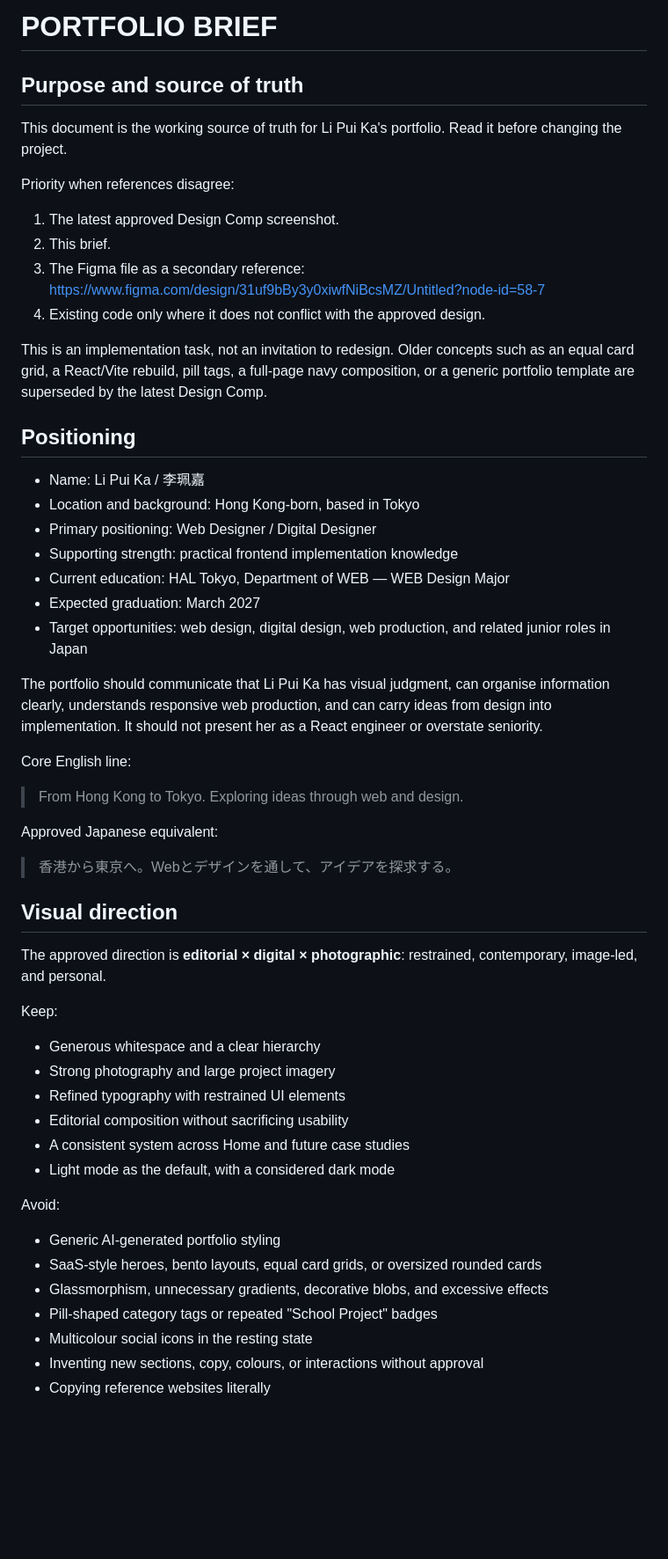
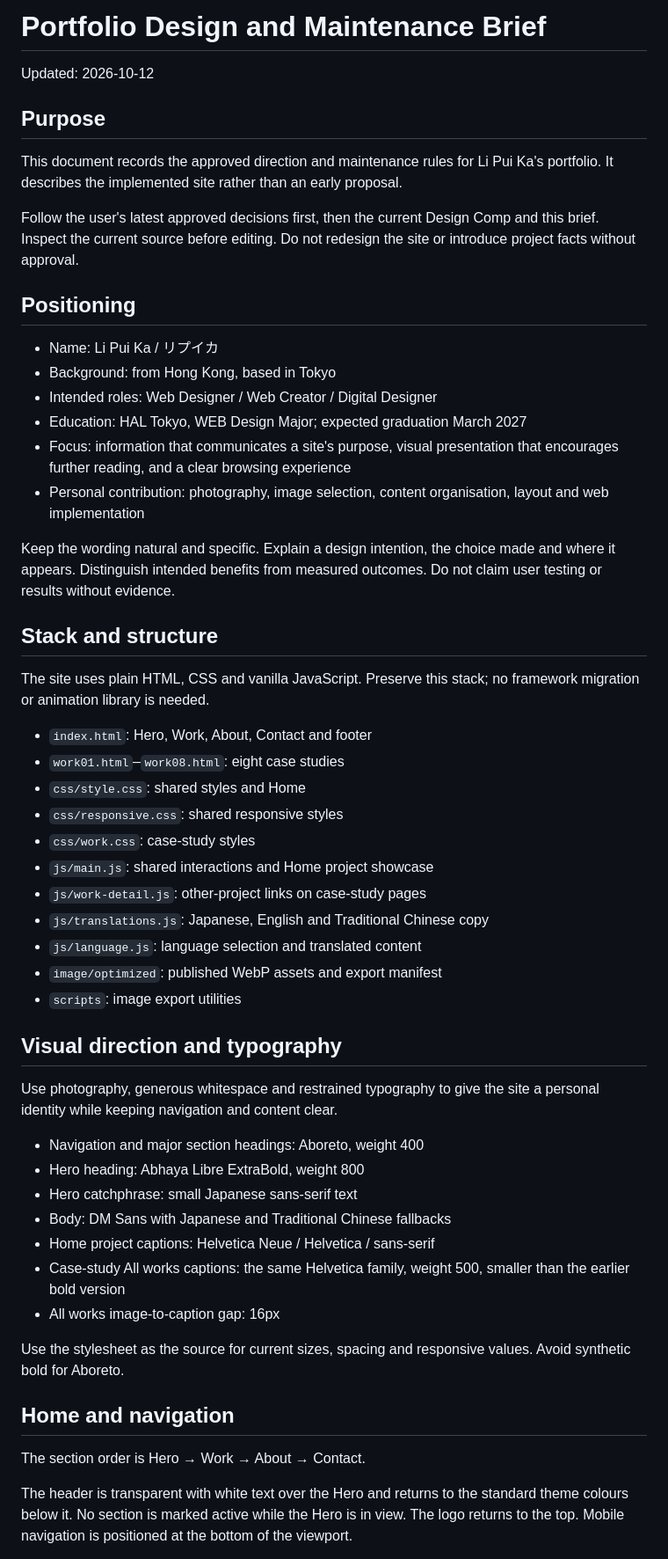
Before and after one commit to li-kaka/Portfolio, a Markdown page: PORTFOLIO_BRIEF.md, the part around one of its changes. Shown at 88% size. Drawn GitHub-style; blank space fills up the shorter version.

Commit message:
docs: add project readme and update portfolio brief

```diff
--- a/PORTFOLIO_BRIEF.md
+++ b/PORTFOLIO_BRIEF.md
@@ -1,58 +1,57 @@
-# PORTFOLIO BRIEF
+# Portfolio Design and Maintenance Brief
 
-## Purpose and source of truth
+Updated: 2026-10-12
 
-This document is the working source of truth for Li Pui Ka's portfolio. Read it before changing the project.
+## Purpose
 
-Priority when references disagree:
+This document records the approved direction and maintenance rules for Li Pui Ka's portfolio. It describes the implemented site rather than an early proposal.
 
-1. The latest approved Design Comp screenshot.
-2. This brief.
-3. The Figma file as a secondary reference: <https://www.figma.com/design/31uf9bBy3y0xiwfNiBcsMZ/Untitled?node-id=58-7>
-4. Existing code only where it does not conflict with the approved design.
-
-This is an implementation task, not an invitation to redesign. Older concepts such as an equal card grid, a React/Vite rebuild, pill tags, a full-page navy composition, or a generic portfolio template are superseded by the latest Design Comp.
+Follow the user's latest approved decisions first, then the current Design Comp and this brief. Inspect the current source before editing. Do not redesign the site or introduce project facts without approval.
 
 ## Positioning
 
-- Name: Li Pui Ka / 李珮嘉
-- Location and background: Hong Kong-born, based in Tokyo
-- Primary positioning: Web Designer / Digital Designer
-- Supporting strength: practical frontend implementation knowledge
-- Current education: HAL Tokyo, Department of WEB — WEB Design Major
-- Expected graduation: March 2027
-- Target opportunities: web design, digital design, web production, and related junior roles in Japan
+- Name: Li Pui Ka / リプイカ
+- Background: from Hong Kong, based in Tokyo
+- Intended roles: Web Designer / Web Creator / Digital Designer
+- Education: HAL Tokyo, WEB Design Major; expected graduation March 2027
+- Focus: information that communicates a site's purpose, visual presentation that encourages further reading, and a clear browsing experience
+- Personal contribution: photography, image selection, content organisation, layout and web implementation
 
-The portfolio should communicate that Li Pui Ka has visual judgment, can organise information clearly, understands responsive web production, and can carry ideas from design into implementation. It should not present her as a React engineer or overstate seniority.
+Keep the wording natural and specific. Explain a design intention, the choice made and where it appears. Distinguish intended benefits from measured outcomes. Do not claim user testing or results without evidence.
 
-Core English line:
+## Stack and structure
 
-> From Hong Kong to Tokyo. Exploring ideas through web and design.
+The site uses plain HTML, CSS and vanilla JavaScript. Preserve this stack; no framework migration or animation library is needed.
 
-Approved Japanese equivalent:
+- `index.html`: Hero, Work, About, Contact and footer
+- `work01.html`–`work08.html`: eight case studies
+- `css/style.css`: shared styles and Home
+- `css/responsive.css`: shared responsive styles
+- `css/work.css`: case-study styles
+- `js/main.js`: shared interactions and Home project showcase
+- `js/work-detail.js`: other-project links on case-study pages
+- `js/translations.js`: Japanese, English and Traditional Chinese copy
+- `js/language.js`: language selection and translated content
+- `image/optimized`: published WebP assets and export manifest
+- `scripts`: image export utilities
 
-> 香港から東京へ。Webとデザインを通して、アイデアを探求する。
+## Visual direction and typography
 
-## Visual direction
+Use photography, generous whitespace and restrained typography to give the site a personal identity while keeping navigation and content clear.
 
-The approved direction is **editorial × digital × photographic**: restrained, contemporary, image-led, and personal.
+- Navigation and major section headings: Aboreto, weight 400
+- Hero heading: Abhaya Libre ExtraBold, weight 800
+- Hero catchphrase: small Japanese sans-serif text
+- Body: DM Sans with Japanese and Traditional Chinese fallbacks
+- Home project captions: Helvetica Neue / Helvetica / sans-serif
+- Case-study All works captions: the same Helvetica family, weight 500, smaller than the earlier bold version
+- All works image-to-caption gap: 16px
 
-Keep:
+Use the stylesheet as the source for current sizes, spacing and responsive values. Avoid synthetic bold for Aboreto.
 
-- Generous whitespace and a clear hierarchy
-- Strong photography and large project imagery
-- Refined typography with restrained UI elements
-- Editorial composition without sacrificing usability
-- A consistent system across Home and future case studies
-- Light mode as the default, with a considered dark mode
+## Home and navigation
 
-Avoid:
+The section order is Hero → Work → About → Contact.
 
-- Generic AI-generated portfolio styling
-- SaaS-style heroes, bento layouts, equal card grids, or oversized rounded cards
-- Glassmorphism, unnecessary gradients, decorative blobs, and excessive effects
-- Pill-shaped category tags or repeated "School Project" badges
-- Multicolour social icons in the resting state
-- Inventing new sections, copy, colours, or interactions without approval
-- Copying reference websites literally
+The header is transparent with white text over the Hero and returns to the standard theme colours below it. No section is marked active while the Hero is in view. The logo returns to the top. Mobile navigation is positioned at the bottom of the viewport.
 
```
Also changed, not shown: other parts of PORTFOLIO_BRIEF.md (+58 -198 lines), 1 other file.
